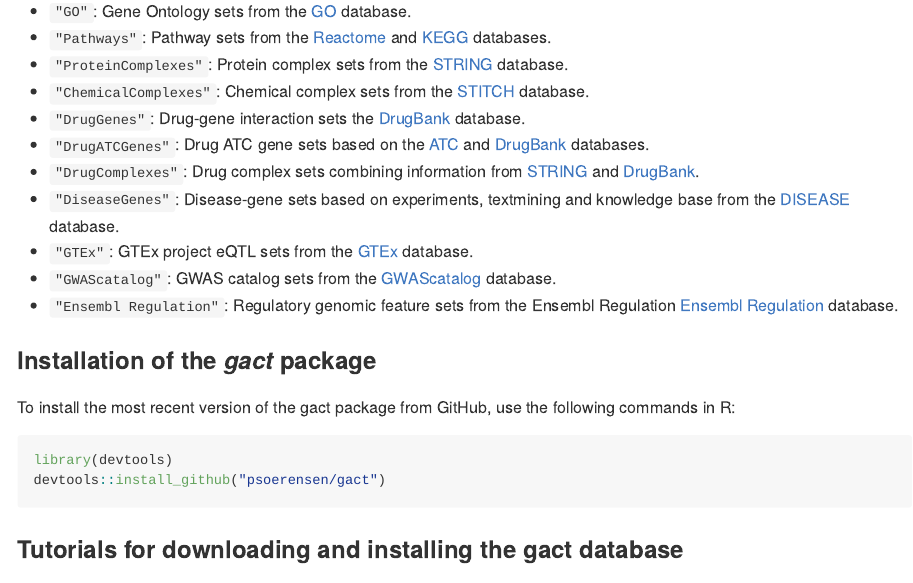
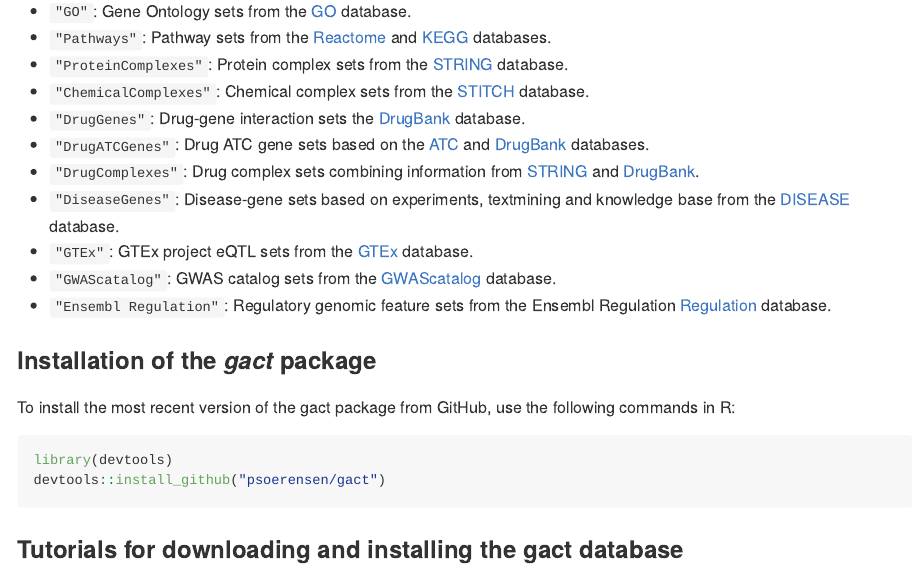
Before and after one commit to psoerensen/gact, an R Markdown document (README.Rmd): the page in a window 1100 px wide, from 610 px down. The pictures show the output file README.md that the author committed with the source, drawn offline in the style of GitHub.

Commit message:
Update readme

```diff
--- a/README.Rmd
+++ b/README.Rmd
@@ -38,7 +38,7 @@
 - `"DiseaseGenes"`: Disease-gene sets based on experiments, textmining and knowledge base from the [DISEASE](https://diseases.jensenlab.org/Search) database.
 - `"GTEx"`: GTEx project eQTL sets from the [GTEx](https://www.gtexportal.org/home/downloads/adult-gtex/overview) database.
 - `"GWAScatalog"`: GWAS catalog sets from the [GWAScatalog](https://www.ebi.ac.uk/gwas/) database.
-- `"Ensembl Regulation"`: Regulatory genomic feature sets from the Ensembl Regulation [Ensembl Regulation](https://www.ensembl.org/info/genome/funcgen/index.html) database.
+- `"Ensembl Regulation"`: Regulatory genomic feature sets from the Ensembl Regulation [Regulation](https://www.ensembl.org/info/genome/funcgen/index.html) database.
 
 
 ### Installation of the ***gact*** package
```
Also changed, not shown: README.md.
